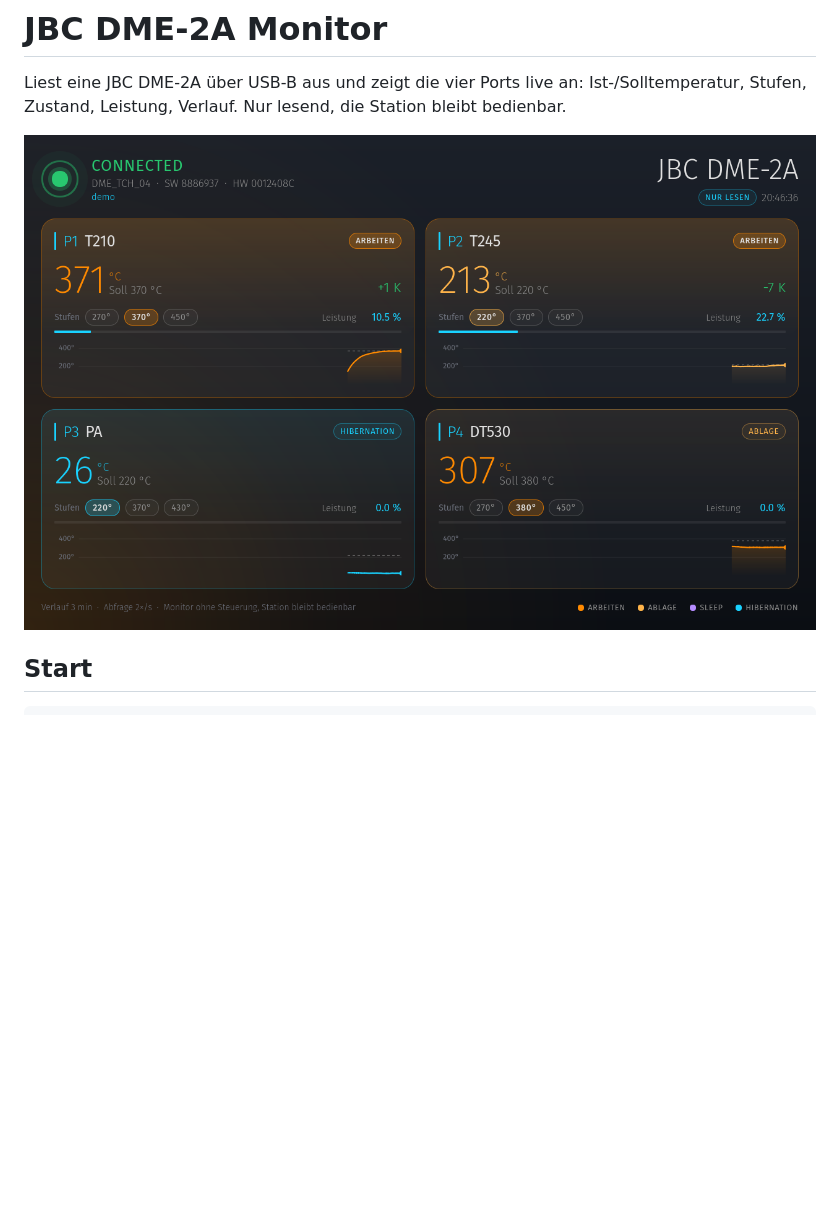
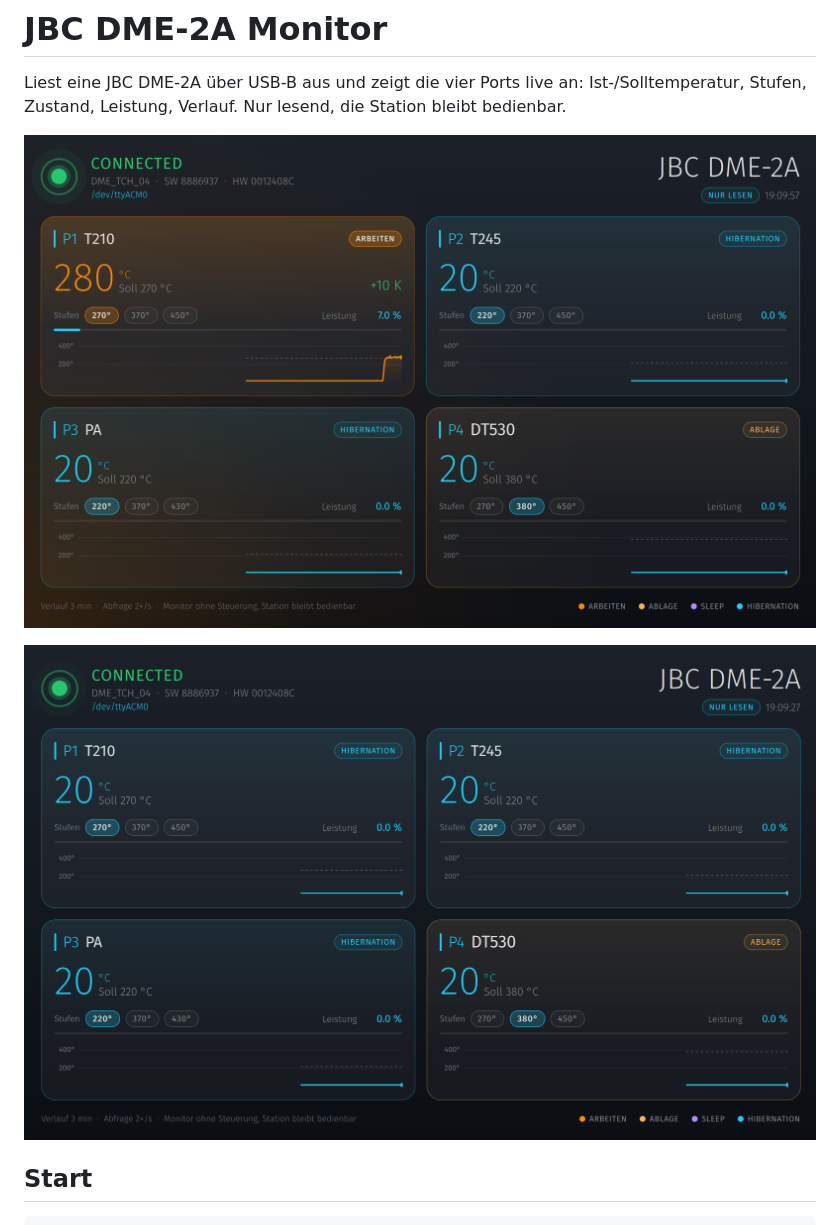
Before and after one commit to JimKnopfIoT/jbc-dme-monitor, a Markdown page: README.md, the part around the change. Rendered like a GitHub page; pictures changed too: screenshots/demo.png (deleted), screenshots/live-idle.png (added), screenshots/live-working.png (added); blank space fills up the shorter version.

Commit message:
README: screenshots from the real station instead of demo
LLM assisted development

```diff
--- a/README.md
+++ b/README.md
@@ -4,7 +4,9 @@ Liest eine JBC DME-2A über USB-B aus und zeigt die vier Ports live an:
 Ist-/Solltemperatur, Stufen, Zustand, Leistung, Verlauf. Nur lesend, die Station
 bleibt bedienbar.
 
-![Desktop-Ansicht](screenshots/demo.png)
+![P1 heizt auf](screenshots/live-working.png)
+
+![Alle Tools in Ruhe](screenshots/live-idle.png)
 
 ## Start
 
```
